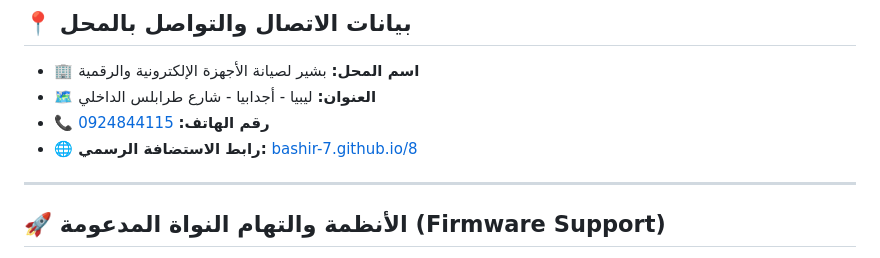
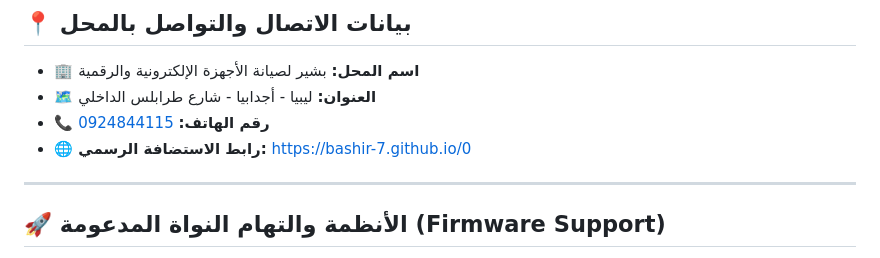
Before and after one commit to BSHIR12-SVG/BS, a Markdown page: README.md, the part around the change. GitHub-like rendering.

```diff
--- a/README.md
+++ b/README.md
@@ -9,7 +9,7 @@
 * **🏢 اسم المحل:** بشير لصيانة الأجهزة الإلكترونية والرقمية
 * **🗺️ العنوان:** ليبيا - أجدابيا - شارع طرابلس الداخلي
 * **📞 رقم الهاتف:** [0924844115](tel:0924844115)
-* **🌐 رابط الاستضافة الرسمي:** [bashir-7.github.io/8](https://github.io)
+* **🌐 رابط الاستضافة الرسمي:** https://bashir-7.github.io/0
 
 ---
 
```
